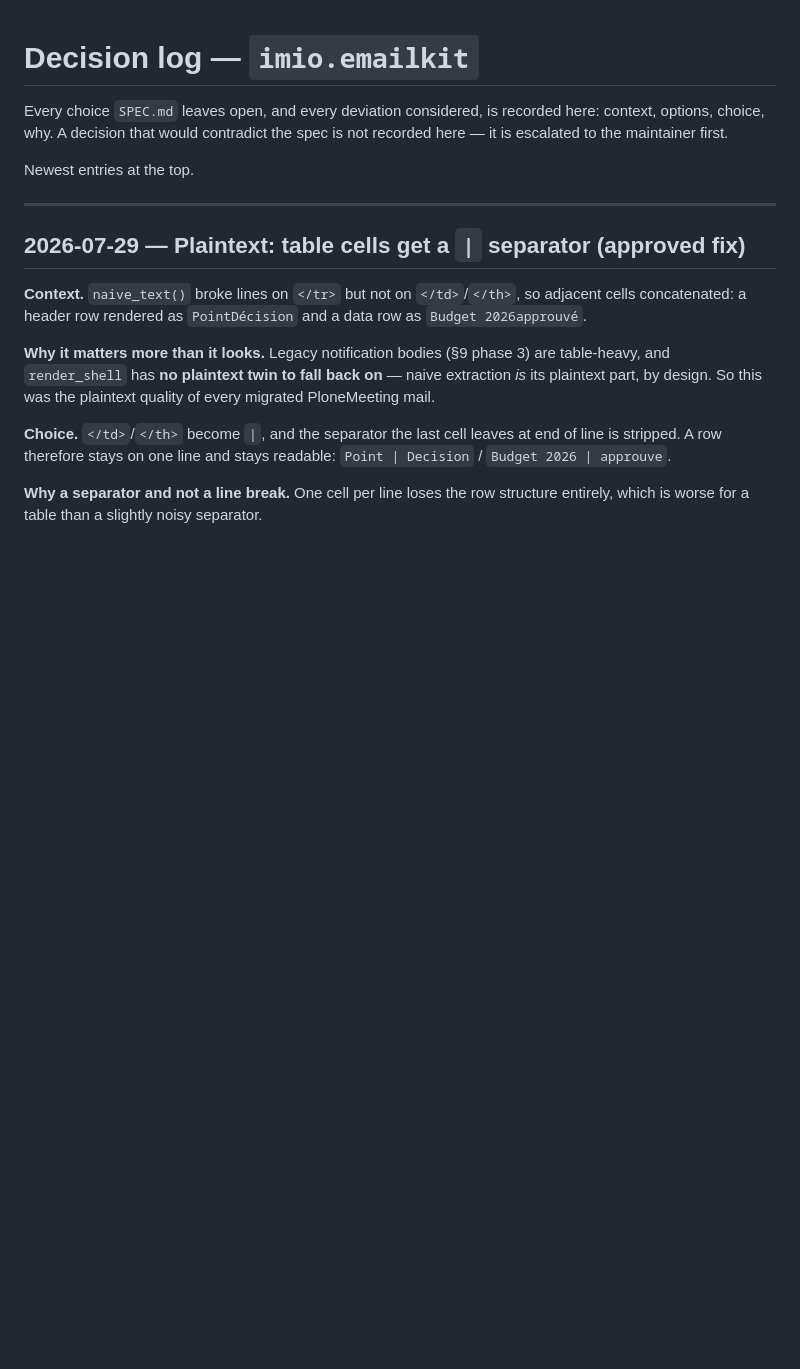
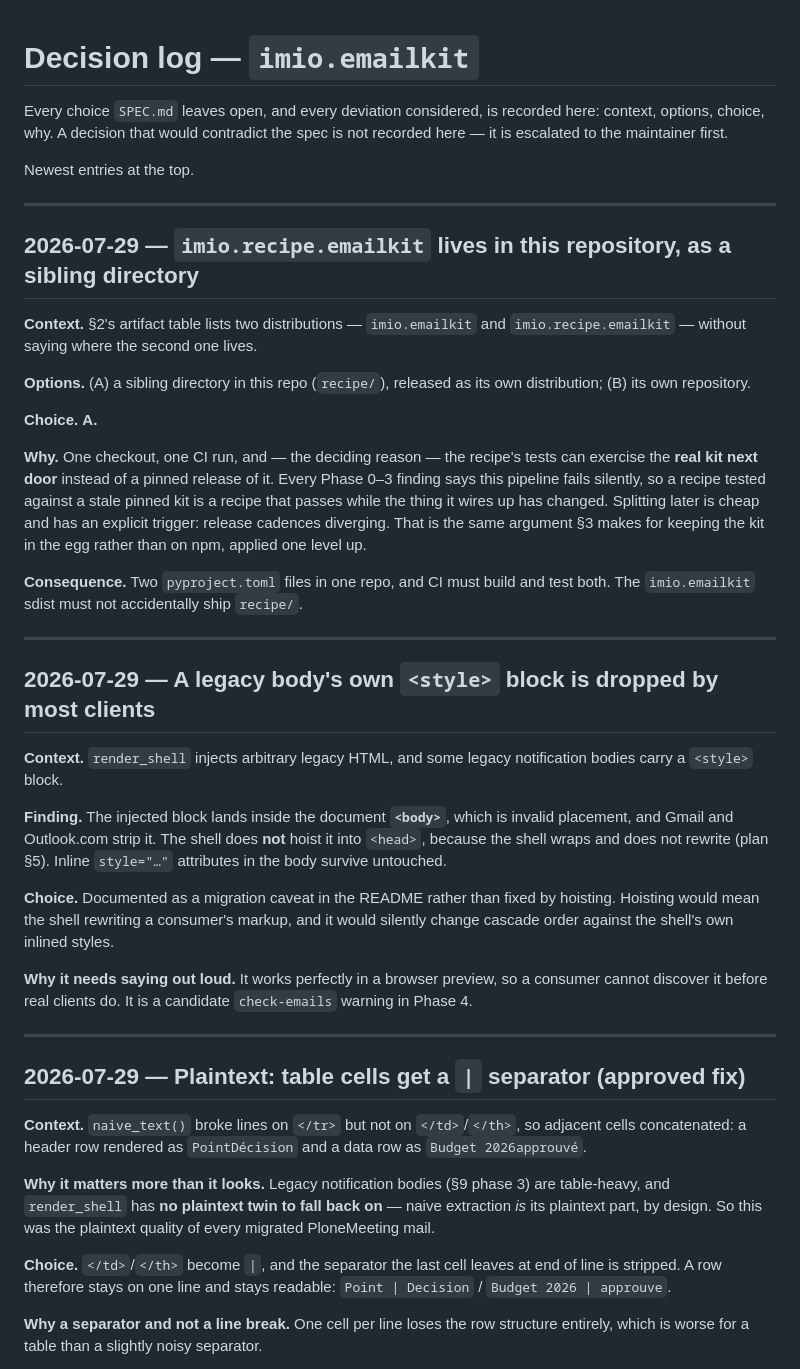
Before and after one commit to IMIO/imio.emailkit, a Markdown page: docs/DECISIONS.md, the part around the change. Rendered like a GitHub page; blank space fills up the shorter version.

Commit message:
docs: record where the recipe lives and the legacy style-block caveat
The recipe goes in a sibling directory rather than its own repository, for one
deciding reason: its tests can then exercise the real kit next door instead of a
pinned release of it. Every finding in phases 0-3 says this pipeline fails
silently, so a recipe tested against a stale pinned kit is a recipe that passes
while the thing it wires up has changed.

Co-Authored-By: Claude Opus 5 (1M context) <noreply@anthropic.com>

```diff
--- a/docs/DECISIONS.md
+++ b/docs/DECISIONS.md
@@ -5,6 +5,46 @@ context, options, choice, why. A decision that would contradict the spec is not
 here — it is escalated to the maintainer first.
 
 Newest entries at the top.
+
+---
+
+## 2026-07-29 — `imio.recipe.emailkit` lives in this repository, as a sibling directory
+
+**Context.** §2's artifact table lists two distributions — `imio.emailkit` and
+`imio.recipe.emailkit` — without saying where the second one lives.
+
+**Options.** (A) a sibling directory in this repo (`recipe/`), released as its own distribution;
+(B) its own repository.
+
+**Choice.** **A.**
+
+**Why.** One checkout, one CI run, and — the deciding reason — the recipe's tests can exercise the
+**real kit next door** instead of a pinned release of it. Every Phase 0–3 finding says this pipeline
+fails silently, so a recipe tested against a stale pinned kit is a recipe that passes while the thing
+it wires up has changed. Splitting later is cheap and has an explicit trigger: release cadences
+diverging. That is the same argument §3 makes for keeping the kit in the egg rather than on npm, applied
+one level up.
+
+**Consequence.** Two `pyproject.toml` files in one repo, and CI must build and test both. The
+`imio.emailkit` sdist must not accidentally ship `recipe/`.
+
+---
+
+## 2026-07-29 — A legacy body's own `<style>` block is dropped by most clients
+
+**Context.** `render_shell` injects arbitrary legacy HTML, and some legacy notification bodies carry a
+`<style>` block.
+
+**Finding.** The injected block lands inside the document **`<body>`**, which is invalid placement, and
+Gmail and Outlook.com strip it. The shell does **not** hoist it into `<head>`, because the shell wraps
+and does not rewrite (plan §5). Inline `style="…"` attributes in the body survive untouched.
+
+**Choice.** Documented as a migration caveat in the README rather than fixed by hoisting. Hoisting would
+mean the shell rewriting a consumer's markup, and it would silently change cascade order against the
+shell's own inlined styles.
+
+**Why it needs saying out loud.** It works perfectly in a browser preview, so a consumer cannot discover
+it before real clients do. It is a candidate `check-emails` warning in Phase 4.
 
 ---
 
```
